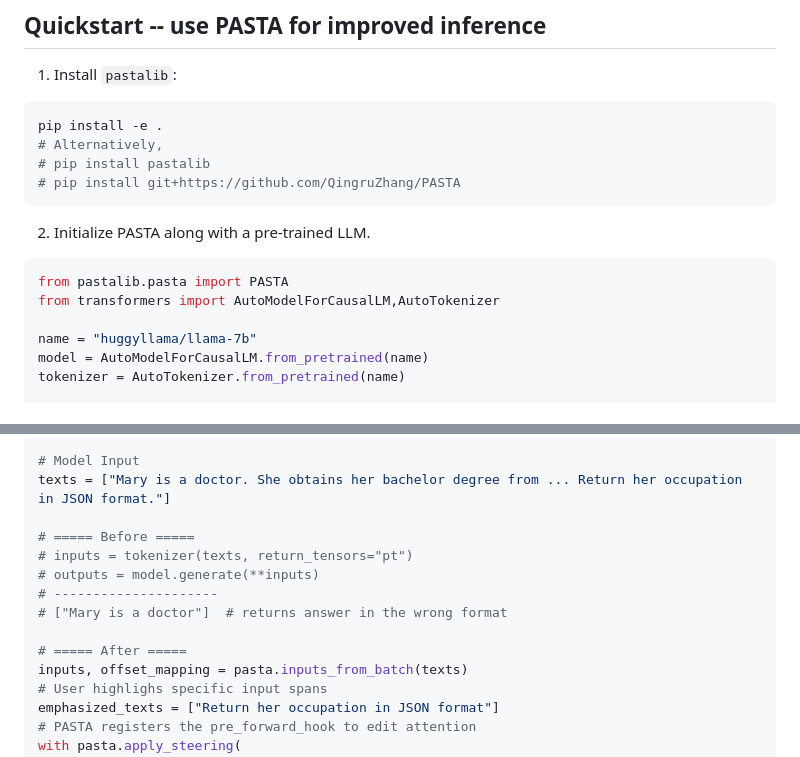
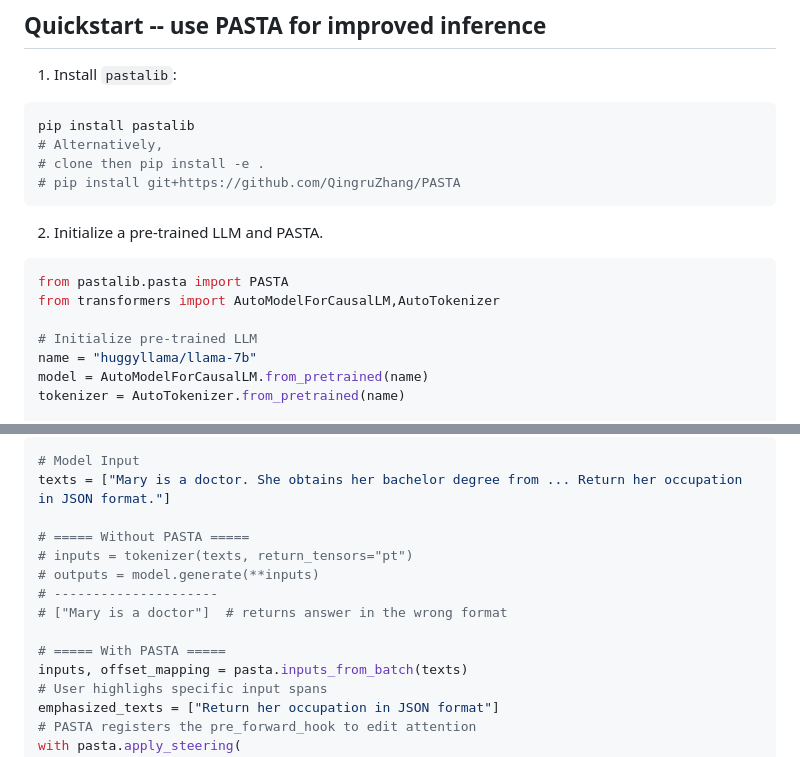
Before and after one commit to QingruZhang/PASTA, a Markdown page: README.md, 2 parts joined by grey strips. Rendered like a GitHub page.

````diff
--- a/README.md
+++ b/README.md
@@ -16,18 +16,19 @@
 1. Install `pastalib`:
 
 ```bash
-pip install -e .
+pip install pastalib
 # Alternatively,
-# pip install pastalib
+# clone then pip install -e .
 # pip install git+https://github.com/QingruZhang/PASTA
 ```
 
-2. Initialize PASTA along with a pre-trained LLM.
+2. Initialize a pre-trained LLM and PASTA.
 
 ```python
 from pastalib.pasta import PASTA
 from transformers import AutoModelForCausalLM,AutoTokenizer
 
+# Initialize pre-trained LLM
 name = "huggyllama/llama-7b"
 model = AutoModelForCausalLM.from_pretrained(name)
 tokenizer = AutoTokenizer.from_pretrained(name)
@@ -56,13 +57,13 @@ pasta = PASTA(
 # Model Input
 texts = ["Mary is a doctor. She obtains her bachelor degree from ... Return her occupation in JSON format."]
 
-# ===== Before =====
+# ===== Without PASTA =====
 # inputs = tokenizer(texts, return_tensors="pt")
 # outputs = model.generate(**inputs)
 # ---------------------
 # ["Mary is a doctor"]  # returns answer in the wrong format
 
-# ===== After =====
+# ===== With PASTA =====
 inputs, offset_mapping = pasta.inputs_from_batch(texts)
 # User highlighs specific input spans
 emphasized_texts = ["Return her occupation in JSON format"]
````
